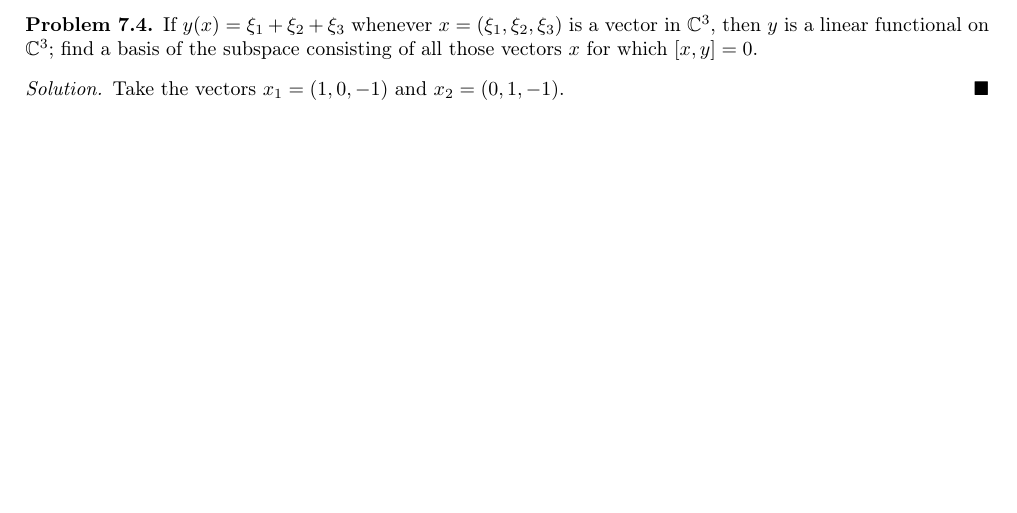
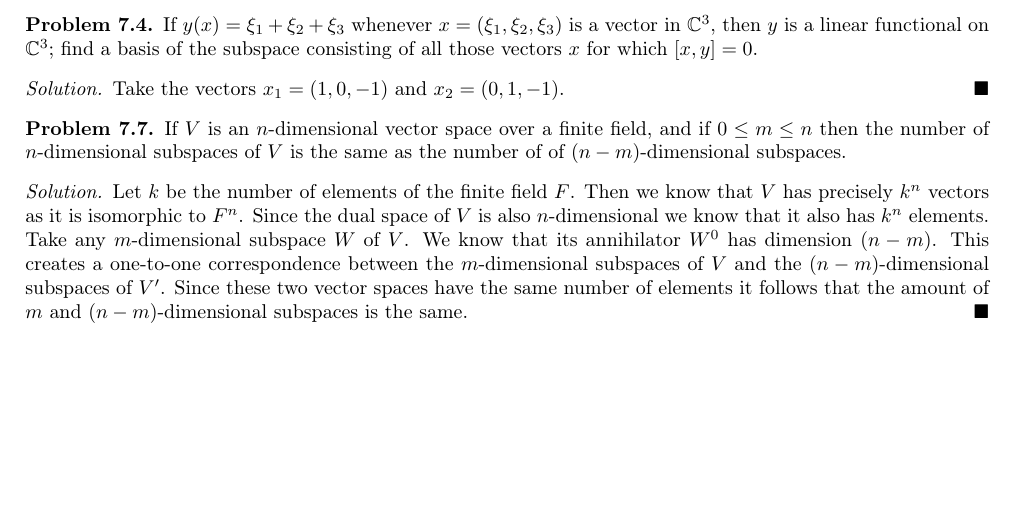
Before and after one commit to Qmxhbms1/linear-algebra, a LaTeX document (main.tex, which reads exercises/chapter17.tex): part of page 12 of 12, cut so that both start at the same text. Compiled offline with pdfLaTeX.

Commit message:
Added problem 7.7

```diff
--- a/exercises/chapter17.tex
+++ b/exercises/chapter17.tex
@@ -20,3 +20,19 @@
 \begin{solution}
   Take the vectors $x_1 = (1, 0, -1)$ and $x_2 = (0, 1, -1)$.
 \end{solution}
+
+% Problem 7.7
+\setcounter{problem}{6}
+\begin{problem}
+  If $V$ is an $n$-dimensional vector space over a finite field, and if $0 \le m \le n$ then the number of $n$-dimensional subspaces of $V$ is the same as the number of of $(n - m)$-dimensional subspaces.
+\end{problem}
+
+\begin{solution}
+  Let $k$ be the number of elements of the finite field $F$.
+  Then we know that $V$ has precisely $k^n$ vectors as it is isomorphic to $F^n$.
+  Since the dual space of $V$ is also $n$-dimensional we know that it also has $k^n$ elements.
+  Take any $m$-dimensional subspace $W$ of $V$.
+  We know that its annihilator $W^0$ has dimension $(n - m)$.
+  This creates a one-to-one correspondence between the $m$-dimensional subspaces of $V$ and the $(n - m)$-dimensional subspaces of $V'$.
+  Since these two vector spaces have the same number of elements it follows that the amount of $m$ and $(n - m)$-dimensional subspaces is the same.
+\end{solution}
```
